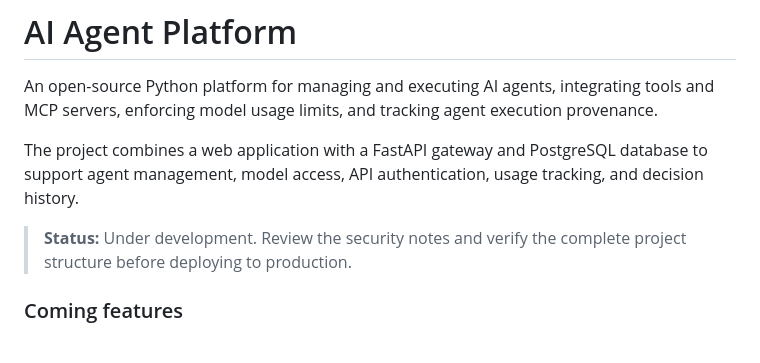
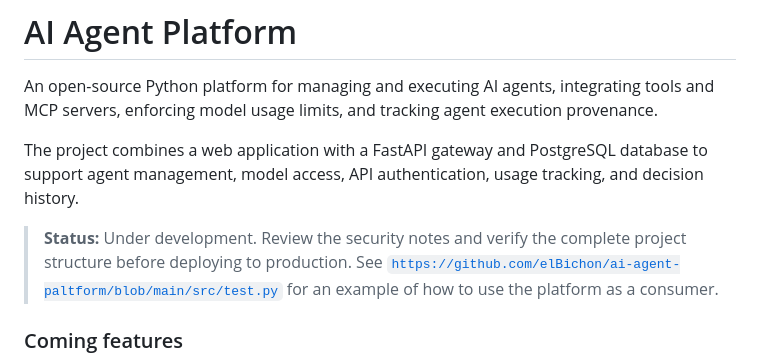
Before and after one commit to elBichon/ai-agent-paltform, a Markdown page: README.md, the part around the change. Rendered like a GitHub page.

```diff
--- a/README.md
+++ b/README.md
@@ -5,6 +5,8 @@ An open-source Python platform for managing and executing AI agents, integrating
 The project combines a web application with a FastAPI gateway and PostgreSQL database to support agent management, model access, API authentication, usage tracking, and decision history.
 
 > **Status:** Under development. Review the security notes and verify the complete project structure before deploying to production.
+> See [`https://github.com/elBichon/ai-agent-paltform/blob/main/src/test.py`](test.py) for an example of how to use the platform as a consumer.
+
 ### Coming features
 
 - [ ] Openrouter based pricing
```
